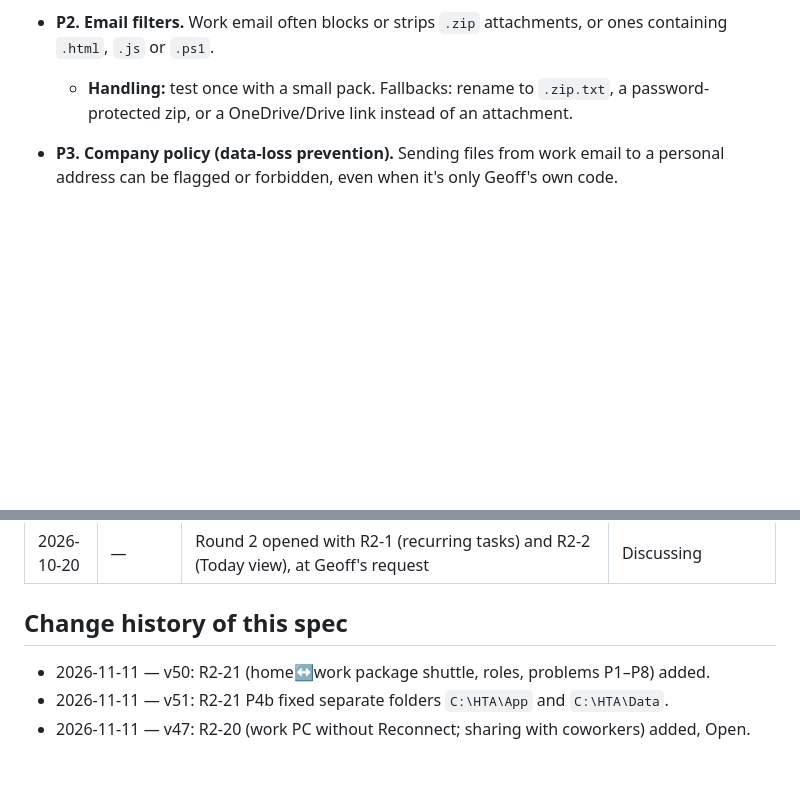
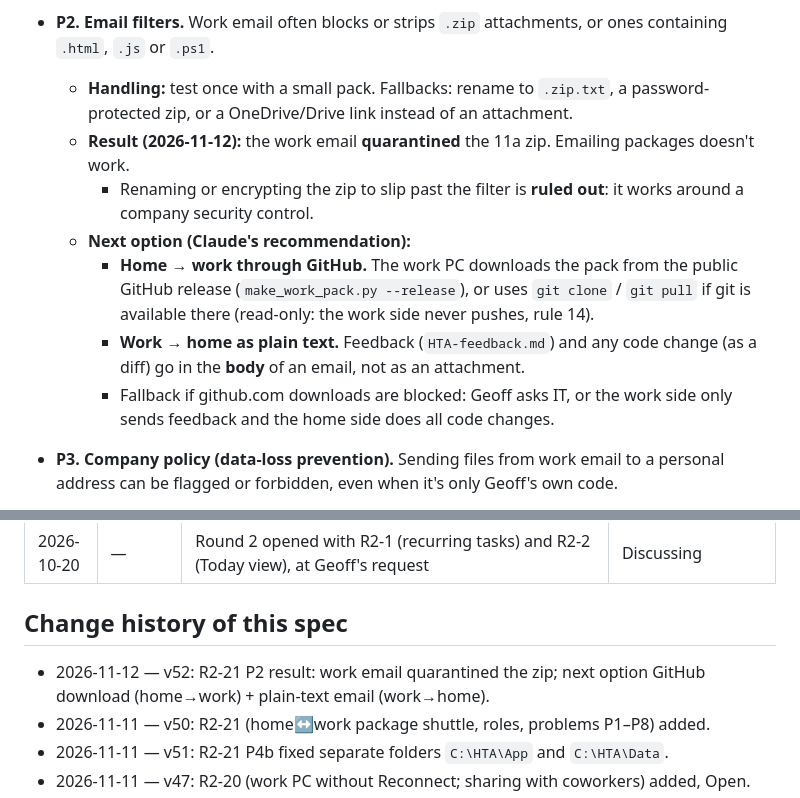
Before and after one commit to gvd1024/html-todo-app, a Markdown page: docs/specs/round-2-spec.md, 2 parts joined by grey strips. Drawn GitHub-style; blank space fills up the shorter version.

Commit message:
Spec R2-21: email zip quarantined; next option GitHub download + plain-text back
Co-Authored-By: Claude Opus 5.5 <noreply@anthropic.com>

```diff
--- a/docs/specs/round-2-spec.md
+++ b/docs/specs/round-2-spec.md
@@ -1616,6 +1616,12 @@ This replaces the "mailbox" ideas in R2-20 for now (R2-20 coordination option A,
   - Simple rule for the start: **only one side changes code at a time**; the package is the baton.
 - **P2. Email filters.** Work email often blocks or strips `.zip` attachments, or ones containing `.html`, `.js` or `.ps1`.
   - **Handling:** test once with a small pack. Fallbacks: rename to `.zip.txt`, a password-protected zip, or a OneDrive/Drive link instead of an attachment.
+  - **Result (2026-11-12):** the work email **quarantined** the 11a zip. Emailing packages doesn't work.
+    - Renaming or encrypting the zip to slip past the filter is **ruled out**: it works around a company security control.
+  - **Next option (Claude's recommendation):**
+    - **Home → work through GitHub.** The work PC downloads the pack from the public GitHub release (`make_work_pack.py --release`), or uses `git clone` / `git pull` if git is available there (read-only: the work side never pushes, rule 14).
+    - **Work → home as plain text.** Feedback (`HTA-feedback.md`) and any code change (as a diff) go in the **body** of an email, not as an attachment.
+    - Fallback if github.com downloads are blocked: Geoff asks IT, or the work side only sends feedback and the home side does all code changes.
 - **P3. Company policy (data-loss prevention).** Sending files from work email to a personal address can be flagged or forbidden, even when it's only Geoff's own code.
   - **Handling:** Geoff checks the policy. The package must never contain anything from work, so that it's clean if reviewed.
 - **P4. Accidental data in the zip.** Task files, `_todo.json`, `.trash`, the device copy, logs, `private/`, backups, the feedback ledger.
@@ -1766,6 +1772,7 @@ An automated tester agent tests the app and writes a report; a designer agent fi
 | 2026-10-20 | — | Round 2 opened with R2-1 (recurring tasks) and R2-2 (Today view), at Geoff's request | Discussing |
 
 ## Change history of this spec
+- 2026-11-12 — v52: R2-21 P2 result: work email quarantined the zip; next option GitHub download (home→work) + plain-text email (work→home).
 - 2026-11-11 — v50: R2-21 (home↔work package shuttle, roles, problems P1–P8) added.
 - 2026-11-11 — v51: R2-21 P4b fixed separate folders `C:\HTA\App` and `C:\HTA\Data`.
 - 2026-11-11 — v47: R2-20 (work PC without Reconnect; sharing with coworkers) added, Open.
```
